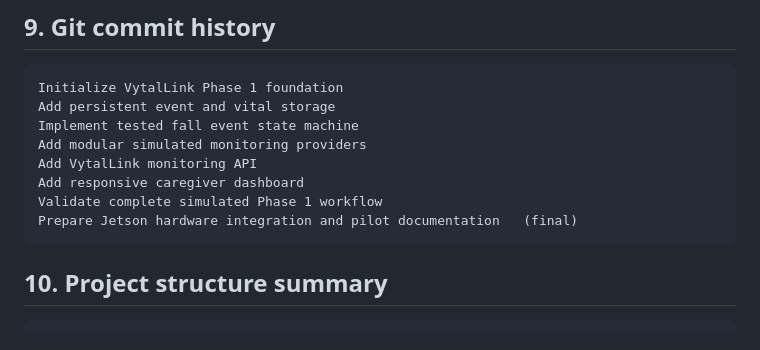
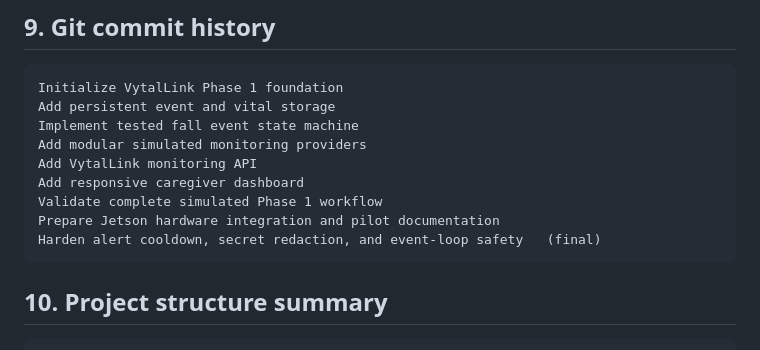
Before and after one commit to RudraChopra/VytalLink, a Markdown page: docs/morning_report.md, the part around the change. GitHub-like rendering.

Commit message:
Sync morning report git history with final commit
Co-Authored-By: Claude Opus 4.8 (1M context) <noreply@anthropic.com>

````diff
--- a/docs/morning_report.md
+++ b/docs/morning_report.md
@@ -113,7 +113,8 @@ Add modular simulated monitoring providers
 Add VytalLink monitoring API
 Add responsive caregiver dashboard
 Validate complete simulated Phase 1 workflow
-Prepare Jetson hardware integration and pilot documentation   (final)
+Prepare Jetson hardware integration and pilot documentation
+Harden alert cooldown, secret redaction, and event-loop safety   (final)
 ```
 
 ## 10. Project structure summary
````
